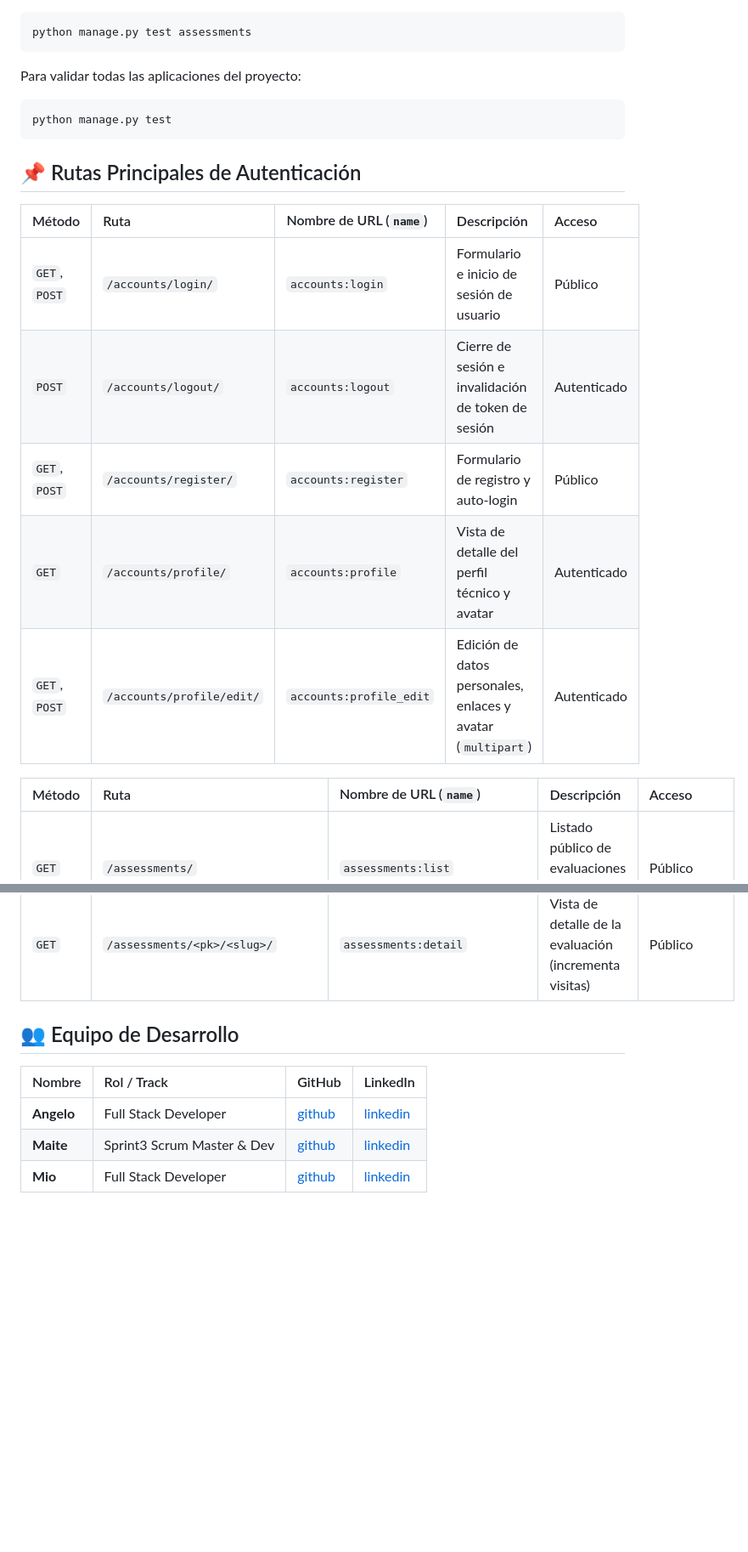
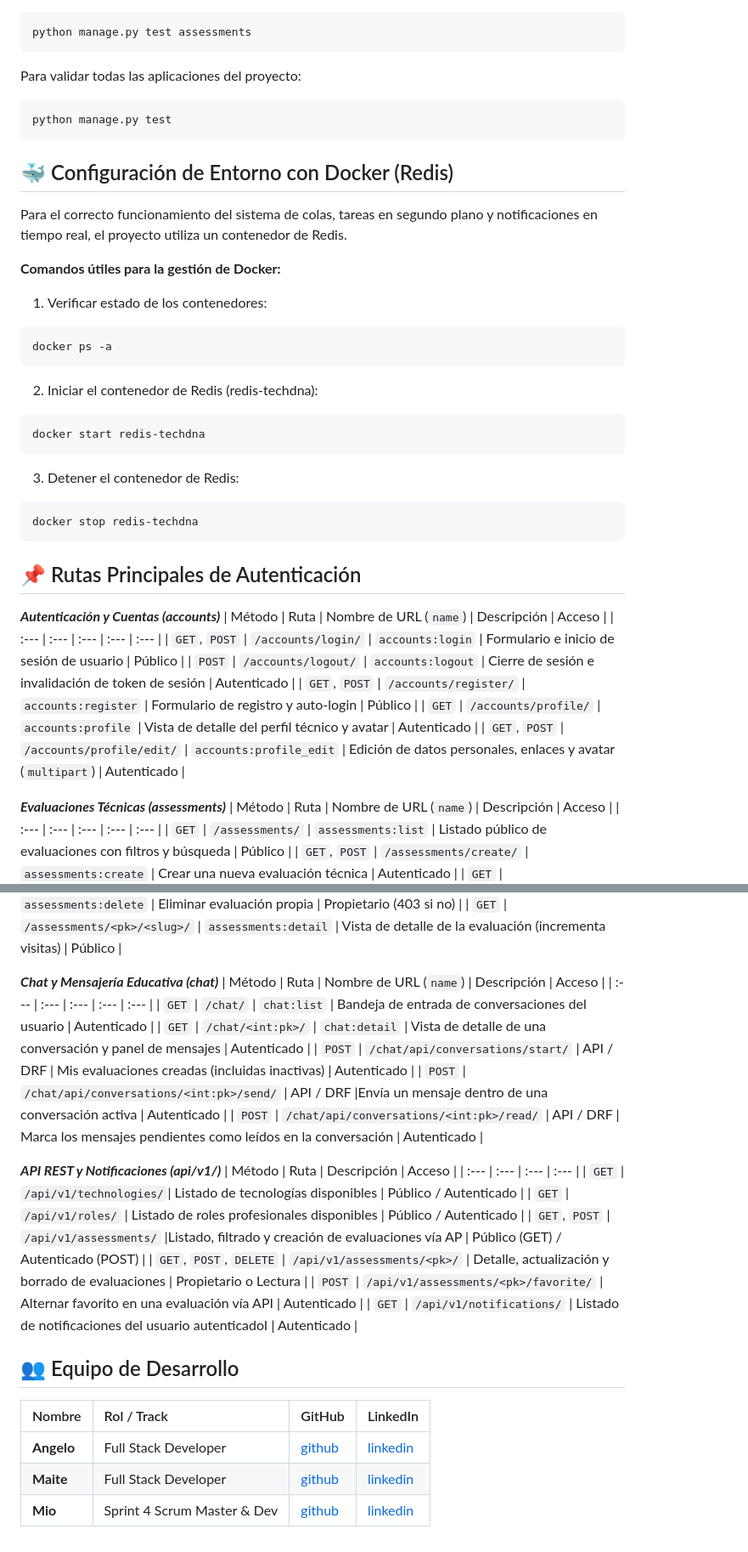
Before and after one commit to TechDNApp/TechDNApp, a Markdown page: README.md, 2 parts joined by grey strips. Shown at 85% size. Rendered like a GitHub page; blank space fills up the shorter version.

Commit message:
Update README with Docker setup and team roles
Added sections for Docker environment setup and updated team roles.

````diff
--- a/README.md
+++ b/README.md
@@ -183,8 +196,29 @@ Para validar todas las aplicaciones del proyecto:
 python manage.py test
 ```
 
+## 🐳 Configuración de Entorno con Docker (Redis)
+Para el correcto funcionamiento del sistema de colas, tareas en segundo plano y notificaciones en tiempo real, el proyecto utiliza un contenedor de Redis.
+
+**Comandos útiles para la gestión de Docker:**
+1. Verificar estado de los contenedores:
+
+```Bash
+docker ps -a
+```
+
+2. Iniciar el contenedor de Redis (redis-techdna):
+
+```Bash
+docker start redis-techdna
+```
+3. Detener el contenedor de Redis:
+
+```Bash
+docker stop redis-techdna
+```
+
 ## 📌 Rutas Principales de Autenticación
-
+***Autenticación y Cuentas (accounts)***
 | Método | Ruta | Nombre de URL (`name`) | Descripción | Acceso |
 | :--- | :--- | :--- | :--- | :--- |
 | `GET`, `POST` | `/accounts/login/` | `accounts:login` | Formulario e inicio de sesión de usuario | Público |
@@ -193,6 +227,7 @@ python manage.py test
 | `GET` | `/accounts/profile/` | `accounts:profile` | Vista de detalle del perfil técnico y avatar | Autenticado |
 | `GET`, `POST` | `/accounts/profile/edit/` | `accounts:profile_edit` | Edición de datos personales, enlaces y avatar (`multipart`) | Autenticado |
 
+***Evaluaciones Técnicas (assessments)***
 | Método | Ruta | Nombre de URL (`name`) | Descripción | Acceso |
 | :--- | :--- | :--- | :--- | :--- |
 | `GET` | `/assessments/` | `assessments:list` | Listado público de evaluaciones con filtros y búsqueda | Público |
@@ -205,6 +240,25 @@ python manage.py test
 | `GET`, `POST` | `/assessments/<pk>/delete/` | `assessments:delete` | Eliminar evaluación propia | Propietario (403 si no) |
 | `GET` | `/assessments/<pk>/<slug>/` | `assessments:detail` | Vista de detalle de la evaluación (incrementa visitas) | Público |
 
+***Chat y Mensajería Educativa (chat)***
+| Método | Ruta | Nombre de URL (`name`) | Descripción | Acceso |
+| :--- | :--- | :--- | :--- | :--- |
+| `GET` | `/chat/` | `chat:list` | Bandeja de entrada de conversaciones del usuario | Autenticado |
+| `GET` | `/chat/<int:pk>/` | `chat:detail` | Vista de detalle de una conversación y panel de mensajes | Autenticado |
+| `POST` | `/chat/api/conversations/start/` | API / DRF | Mis evaluaciones creadas (incluidas inactivas) | Autenticado |
+| `POST` | `/chat/api/conversations/<int:pk>/send/` |  API / DRF |Envía un mensaje dentro de una conversación activa | Autenticado |
+| `POST` | `/chat/api/conversations/<int:pk>/read/` | API / DRF | Marca los mensajes pendientes como leídos en la conversación | Autenticado |
+
+***API REST y Notificaciones (api/v1/)***
+| Método | Ruta | Descripción | Acceso |
+| :--- | :--- | :--- | :--- |
+| `GET` | `/api/v1/technologies/`| Listado de tecnologías disponibles | Público / Autenticado |
+| `GET` | `/api/v1/roles/` | Listado de roles profesionales disponibles | Público / Autenticado |
+| `GET`, `POST` | `/api/v1/assessments/` |Listado, filtrado y creación de evaluaciones vía AP | Público (GET) / Autenticado (POST) |
+| `GET`, `POST`, `DELETE` | `/api/v1/assessments/<pk>/` | Detalle, actualización y borrado de evaluaciones | Propietario o Lectura |
+| `POST` | `/api/v1/assessments/<pk>/favorite/` | Alternar favorito en una evaluación vía API | Autenticado |
+| `GET` | `/api/v1/notifications/` | Listado de notificaciones del usuario autenticadoI | Autenticado |
+
 
 
 ## 👥 Equipo de Desarrollo
@@ -212,5 +266,5 @@ python manage.py test
 | Nombre | Rol / Track | GitHub | LinkedIn |
 | :--- | :--- | :--- | :--- |
 | **Angelo** | Full Stack Developer | [github](https://github.com/) | [linkedin](https://linkedin.com/) |
-| **Maite** | Sprint3 Scrum Master & Dev | [github](https://github.com/) | [linkedin](https://linkedin.com/) |
-| **Mio** | Full Stack Developer | [github](https://github.com/miaryl) | [linkedin](https://linkedin.com/in/mio-ogura) |
+| **Maite** | Full Stack Developer | [github](https://github.com/) | [linkedin](https://linkedin.com/) |
+| **Mio** |  Sprint 4 Scrum Master & Dev| [github](https://github.com/miaryl) | [linkedin](https://linkedin.com/in/mio-ogura) |
````
Also changed, not shown: other parts of README.md (+13 -0 lines).
